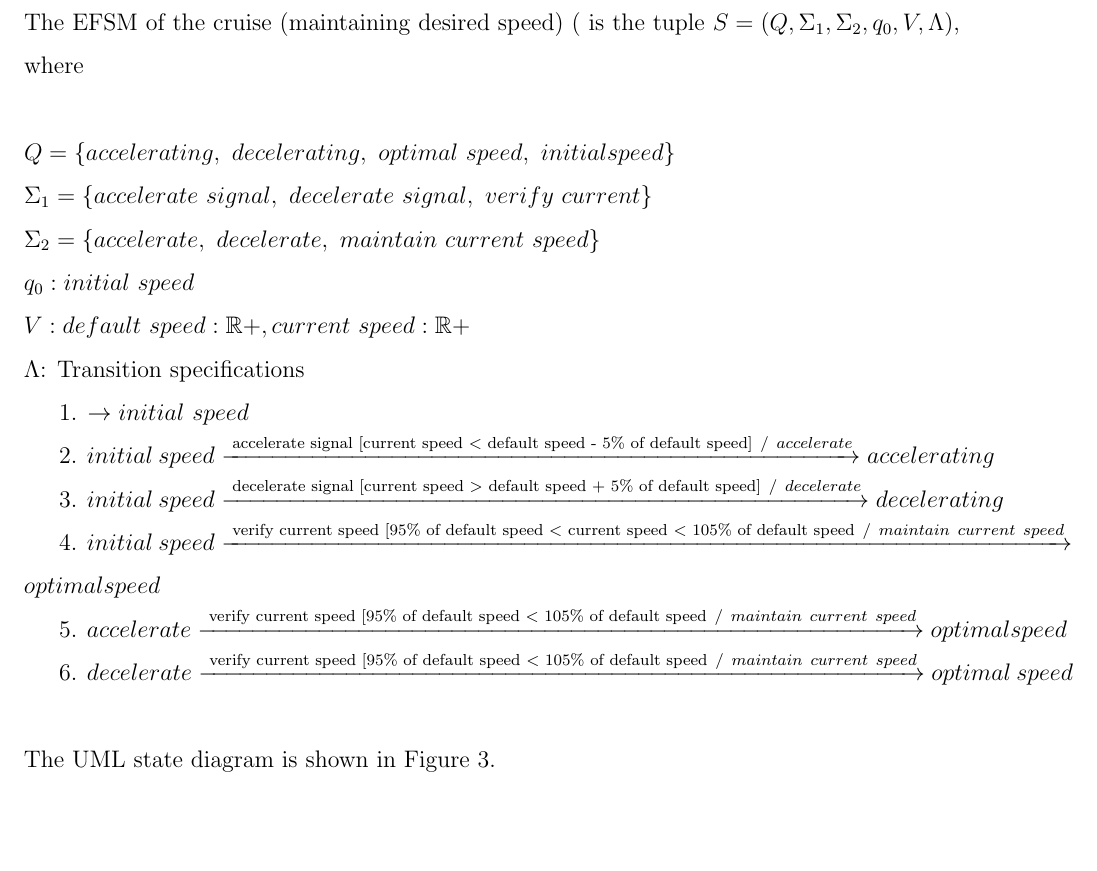
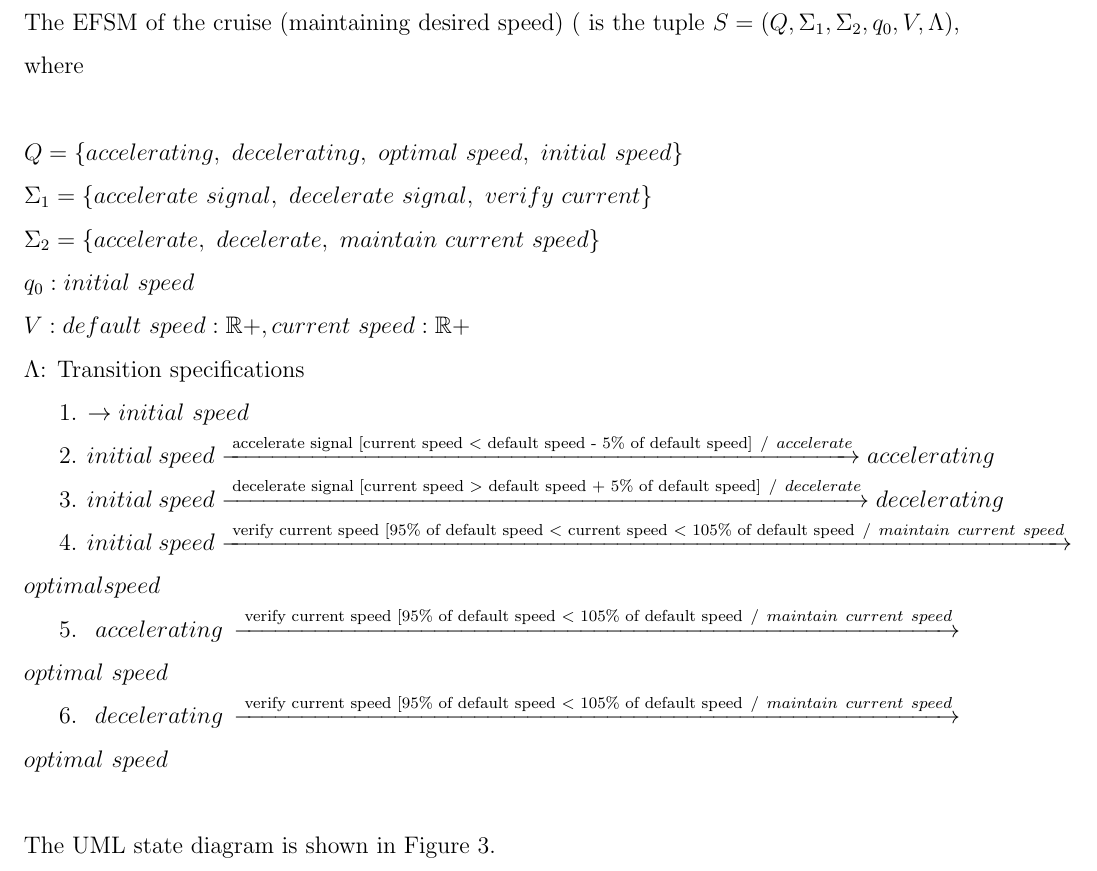
Before and after one commit to Manraj45/soen331-assignment-2, a LaTeX document (efsm.tex): part of page 4 of 9, cut so that both start at the same text, the shorter picture padded with empty space. Compiled offline with pdfLaTeX.

Commit message:
Added extra space between word

```diff
--- a/efsm.tex
+++ b/efsm.tex
@@ -75,7 +75,7 @@ Assignment 2 on Extended Finite State Machines}
 
 \noindent The EFSM of the cruise (maintaining desired speed) ( is the tuple $S = (Q, \Sigma_1, \Sigma_2, q_0, V, \Lambda)$, where\\
 
-\noindent $Q = \{accelerating,~decelerating,~optimal~speed,~initial speed\}$\\
+\noindent $Q = \{accelerating,~decelerating,~optimal~speed,~initial ~speed\}$\\
 \noindent $\Sigma_1 = \{accelerate~signal,~decelerate~signal,~ verify~current\}$\\
 \noindent $\Sigma_2 = \{accelerate,~decelerate,~maintain~current~speed\}$\\
 \noindent $q_0: initial~speed$\\
@@ -85,8 +85,8 @@ Assignment 2 on Extended Finite State Machines}
 \indent 2. $initial~speed \xrightarrow {\text { accelerate signal [current speed \textless~default speed - 5\% of default speed]}~/ ~accelerate} accelerating$\\
 \indent 3. $initial~speed \xrightarrow {\text { decelerate signal [current speed \textgreater~default speed + 5\% of default speed]}~/ ~decelerate} decelerating$\\
 \indent 4. $initial~speed \xrightarrow {\text { verify current speed [95\% of default speed \textless~current speed \textless~105\% of default speed}~/~maintain~current~speed} optimal speed$\\
-\indent 5. $accelerate \xrightarrow {\text { verify current speed [95\% of default speed \textless~105\% of default speed}~/~maintain~current~speed} optimal speed$\\
-\indent 6. $decelerate \xrightarrow {\text { verify current speed [95\% of default speed \textless~105\% of default speed}~/~maintain~current~speed} optimal~speed$\\
+\indent 5. $accelerating \xrightarrow {\text { verify current speed [95\% of default speed \textless~105\% of default speed}~/~maintain~current~speed} optimal~speed$\\
+\indent 6. $decelerating \xrightarrow {\text { verify current speed [95\% of default speed \textless~105\% of default speed}~/~maintain~current~speed} optimal~speed$\\
 
 
 \noindent The UML state diagram is shown in Figure 3.
```
